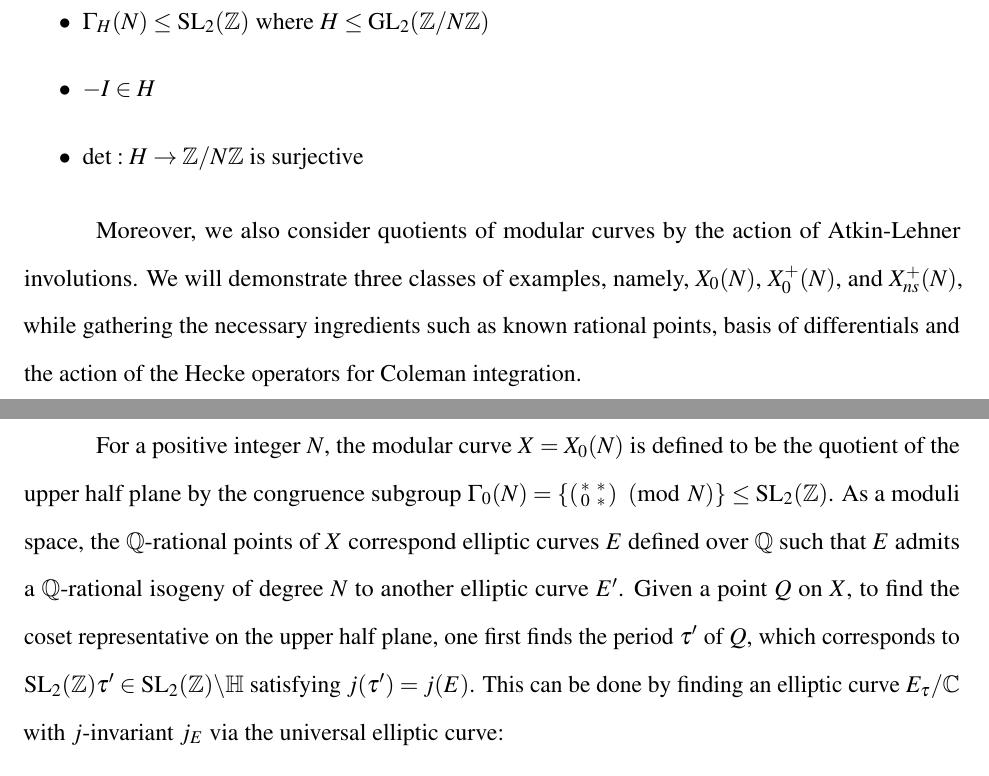
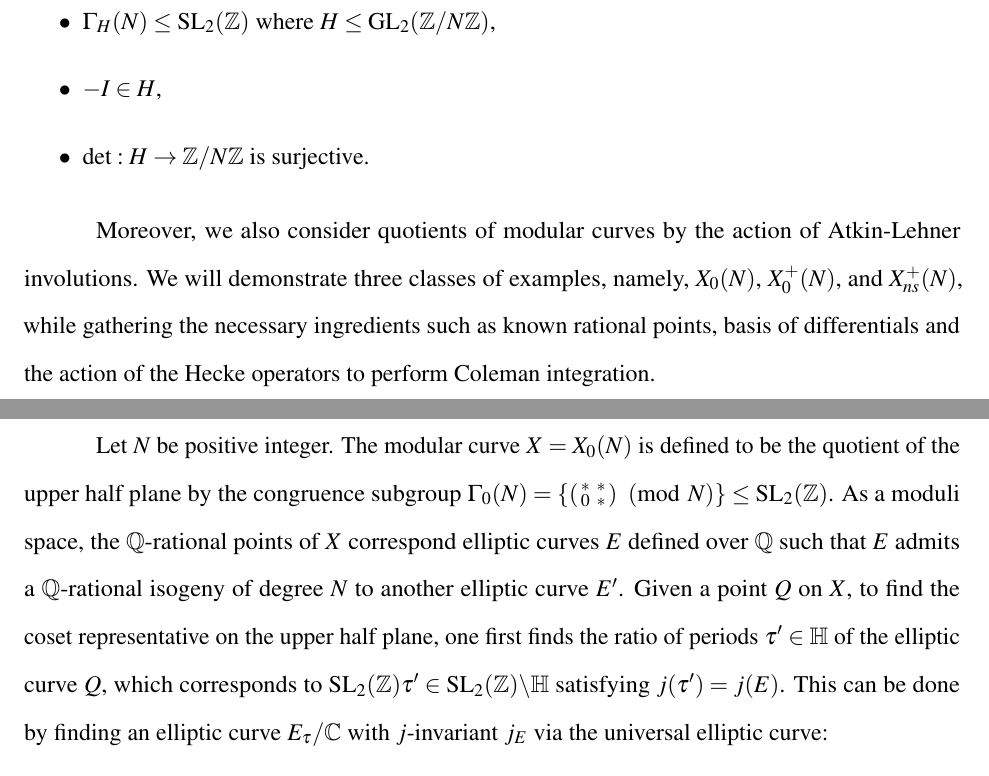
Before and after one commit to junbolau/thesis, a LaTeX thesis (main.tex, which reads 1_coleman/1_10_examples.tex, 1_coleman/1_11_X0.tex): two parts of pages 35 and 36 of 62, joined at a grey line, cut so that both start at the same text. Compiled offline with pdfLaTeX; a LaTeX package or settings file that is missing is left out.

Commit message:
fixed minor typos

```diff
--- a/1_coleman/1_10_examples.tex
+++ b/1_coleman/1_10_examples.tex
@@ -3,9 +3,9 @@
 In the previous chapter, we outlined an algorithm to compute single Coleman integrals on modular curves between any two known points. The modular curves in consideration come from Serre's Uniformity Conjecture, i.e., they are of the form $X = X_H(N) := \HH^+/\Gamma_H(N)$ and they satisfy:
 
 \begin{itemize}
-\item $\Gamma_H(N) \leq \SL_2(\ZZ)$ where $H \leq \GL_2(\ZZ/N\ZZ)$
-\item $- I \in H$
-\item $\det: H \rightarrow \ZZ/N\ZZ$ is surjective
+\item $\Gamma_H(N) \leq \SL_2(\ZZ)$ where $H \leq \GL_2(\ZZ/N\ZZ)$,
+\item $- I \in H$,
+\item $\det: H \rightarrow \ZZ/N\ZZ$ is surjective.
 \end{itemize}
 
-Moreover, we also consider quotients of modular curves by the action of Atkin-Lehner involutions. We will demonstrate three classes of examples, namely, $X_0(N)$, $X_0^+(N)$, and $X_{ns}^+(N)$, while gathering the necessary ingredients such as known rational points, basis of differentials and the action of the Hecke operators for Coleman integration.
+Moreover, we also consider quotients of modular curves by the action of Atkin-Lehner involutions. We will demonstrate three classes of examples, namely, $X_0(N)$, $X_0^+(N)$, and $X_{ns}^+(N)$, while gathering the necessary ingredients such as known rational points, basis of differentials and the action of the Hecke operators to perform Coleman integration.
--- a/1_coleman/1_11_X0.tex
+++ b/1_coleman/1_11_X0.tex
@@ -1,6 +1,6 @@
 \section{$X_0(N)$}\label{sec:X_0_N}
 
-For a positive integer $N$, the modular curve $X = X_0(N)$ is defined to be the quotient of the upper half plane by the congruence subgroup $\Gamma_0(N) = \{ \begin{psmallmatrix} \ast & \ast \\ 0 & \ast \end{psmallmatrix} \pmod{N} \} \leq \SL_2(\ZZ)$. As a moduli space, the $\QQ$-rational points of $X$ correspond elliptic curves $E$ defined over $\QQ$ such that $E$ admits a $\QQ$-rational isogeny of degree $N$ to another elliptic curve $E'$. Given a point $Q$ on $X$, to find the coset representative on the upper half plane, one first finds the period $\tau'$ of $Q$, which corresponds to $\SL_2(\ZZ) \tau' \in \SL_2(\ZZ)\backslash \HH$ satisfying $j(\tau') = j(E)$. This can be done by finding an elliptic curve $E_{\tau}/\CC$ with $j$-invariant $j_E$ via the universal elliptic curve: \[
+Let $N$ be positive integer. The modular curve $X = X_0(N)$ is defined to be the quotient of the upper half plane by the congruence subgroup $\Gamma_0(N) = \{ \begin{psmallmatrix} \ast & \ast \\ 0 & \ast \end{psmallmatrix} \pmod{N} \} \leq \SL_2(\ZZ)$. As a moduli space, the $\QQ$-rational points of $X$ correspond elliptic curves $E$ defined over $\QQ$ such that $E$ admits a $\QQ$-rational isogeny of degree $N$ to another elliptic curve $E'$. Given a point $Q$ on $X$, to find the coset representative on the upper half plane, one first finds the ratio of periods $\tau' \in \HH$ of the elliptic curve $Q$, which corresponds to $\SL_2(\ZZ) \tau' \in \SL_2(\ZZ)\backslash \HH$ satisfying $j(\tau') = j(E)$. This can be done by finding an elliptic curve $E_{\tau}/\CC$ with $j$-invariant $j_E$ via the universal elliptic curve: \[
 y^2 + xy = x^3 - \frac{36}{j_E -1728}x - \frac{1}{j_E - 1728}
 \]
 
```
Also changed, not shown: 1_coleman/1_12_X0plus.tex (+2 -2 lines), 2_bike/2_1_intro.tex (+1 -1 lines), 1_coleman/1_11_X0.tex (8 more changed lines).
